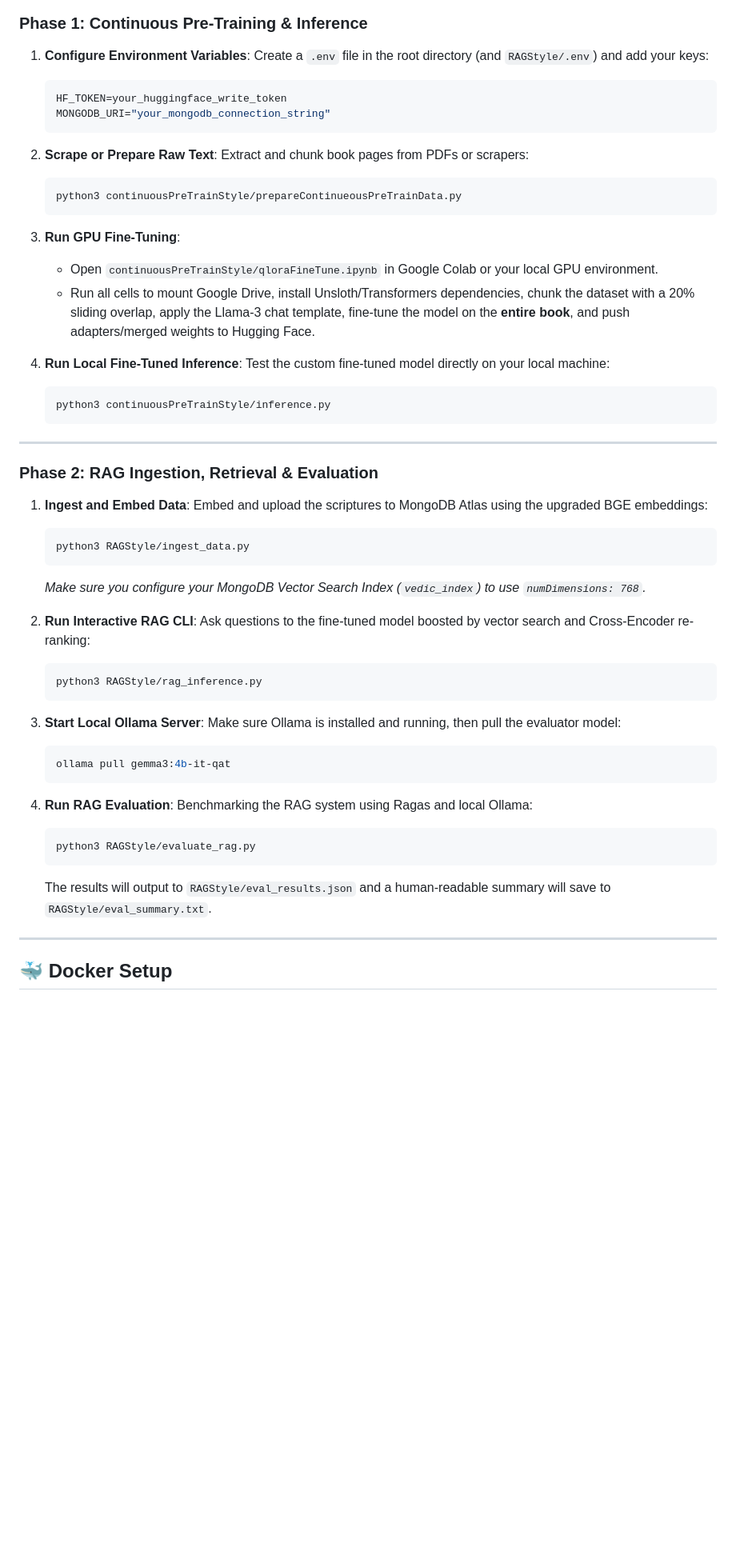
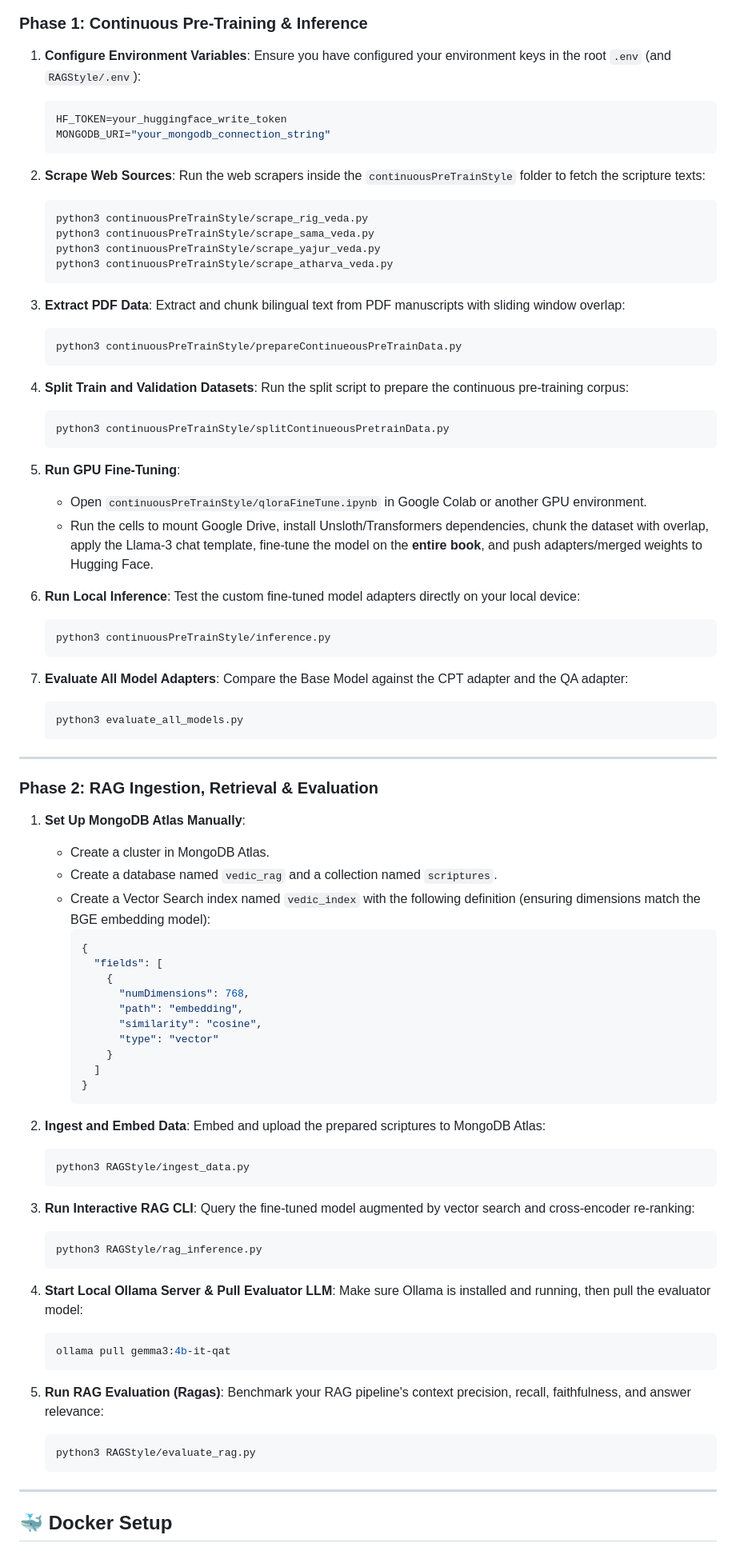
Before and after one commit to raj-gupta1/Vedas, a Markdown page: README.md, the part around one of its changes. Shown at 80% size. GitHub-like rendering; blank space fills up the shorter version.

Commit message:
docs: update README with detailed execution workflow and Mermaid pipeline diagram

````diff
--- a/README.md
+++ b/README.md
@@ -65,57 +85,93 @@ To run the pipeline, you must follow this exact order: **1. Continuous Pre-Train
 ### Phase 1: Continuous Pre-Training & Inference
 
 1. **Configure Environment Variables**:
-   Create a `.env` file in the root directory (and `RAGStyle/.env`) and add your keys:
+   Ensure you have configured your environment keys in the root `.env` (and `RAGStyle/.env`):
    ```env
    HF_TOKEN=your_huggingface_write_token
    MONGODB_URI="your_mongodb_connection_string"
    ```
 
-2. **Scrape or Prepare Raw Text**:
-   Extract and chunk book pages from PDFs or scrapers:
+2. **Scrape Web Sources**:
+   Run the web scrapers inside the `continuousPreTrainStyle` folder to fetch the scripture texts:
+   ```bash
+   python3 continuousPreTrainStyle/scrape_rig_veda.py
+   python3 continuousPreTrainStyle/scrape_sama_veda.py
+   python3 continuousPreTrainStyle/scrape_yajur_veda.py
+   python3 continuousPreTrainStyle/scrape_atharva_veda.py
+   ```
+
+3. **Extract PDF Data**:
+   Extract and chunk bilingual text from PDF manuscripts with sliding window overlap:
    ```bash
    python3 continuousPreTrainStyle/prepareContinueousPreTrainData.py
    ```
 
-3. **Run GPU Fine-Tuning**:
-   * Open `continuousPreTrainStyle/qloraFineTune.ipynb` in Google Colab or your local GPU environment.
-   * Run all cells to mount Google Drive, install Unsloth/Transformers dependencies, chunk the dataset with a 20% sliding overlap, apply the Llama-3 chat template, fine-tune the model on the **entire book**, and push adapters/merged weights to Hugging Face.
+4. **Split Train and Validation Datasets**:
+   Run the split script to prepare the continuous pre-training corpus:
+   ```bash
+   python3 continuousPreTrainStyle/splitContinueousPretrainData.py
+   ```
 
-4. **Run Local Fine-Tuned Inference**:
-   Test the custom fine-tuned model directly on your local machine:
+5. **Run GPU Fine-Tuning**:
+   * Open `continuousPreTrainStyle/qloraFineTune.ipynb` in Google Colab or another GPU environment.
+   * Run the cells to mount Google Drive, install Unsloth/Transformers dependencies, chunk the dataset with overlap, apply the Llama-3 chat template, fine-tune the model on the **entire book**, and push adapters/merged weights to Hugging Face.
+
+6. **Run Local Inference**:
+   Test the custom fine-tuned model adapters directly on your local device:
    ```bash
    python3 continuousPreTrainStyle/inference.py
+   ```
+
+7. **Evaluate All Model Adapters**:
+   Compare the Base Model against the CPT adapter and the QA adapter:
+   ```bash
+   python3 evaluate_all_models.py
    ```
 
 ---
 
 ### Phase 2: RAG Ingestion, Retrieval & Evaluation
 
-1. **Ingest and Embed Data**:
-   Embed and upload the scriptures to MongoDB Atlas using the upgraded BGE embeddings:
+1. **Set Up MongoDB Atlas Manually**:
+   * Create a cluster in MongoDB Atlas.
+   * Create a database named `vedic_rag` and a collection named `scriptures`.
+   * Create a Vector Search index named `vedic_index` with the following definition (ensuring dimensions match the BGE embedding model):
+     ```json
+     {
+       "fields": [
+         {
+           "numDimensions": 768,
+           "path": "embedding",
+           "similarity": "cosine",
+           "type": "vector"
+         }
+       ]
+     }
+     ```
+
+2. **Ingest and Embed Data**:
+   Embed and upload the prepared scriptures to MongoDB Atlas:
    ```bash
    python3 RAGStyle/ingest_data.py
    ```
-   *Make sure you configure your MongoDB Vector Search Index (`vedic_index`) to use `numDimensions: 768`.*
 
-2. **Run Interactive RAG CLI**:
-   Ask questions to the fine-tuned model boosted by vector search and Cross-Encoder re-ranking:
+3. **Run Interactive RAG CLI**:
+   Query the fine-tuned model augmented by vector search and cross-encoder re-ranking:
    ```bash
    python3 RAGStyle/rag_inference.py
    ```
 
-3. **Start Local Ollama Server**:
+4. **Start Local Ollama Server & Pull Evaluator LLM**:
    Make sure Ollama is installed and running, then pull the evaluator model:
    ```bash
    ollama pull gemma3:4b-it-qat
    ```
 
-4. **Run RAG Evaluation**:
-   Benchmarking the RAG system using Ragas and local Ollama:
+5. **Run RAG Evaluation (Ragas)**:
+   Benchmark your RAG pipeline's context precision, recall, faithfulness, and answer relevance:
    ```bash
    python3 RAGStyle/evaluate_rag.py
    ```
-   The results will output to `RAGStyle/eval_results.json` and a human-readable summary will save to `RAGStyle/eval_summary.txt`.
 
 ---
 
````
Also changed, not shown: other parts of README.md (+21 -1 lines).
